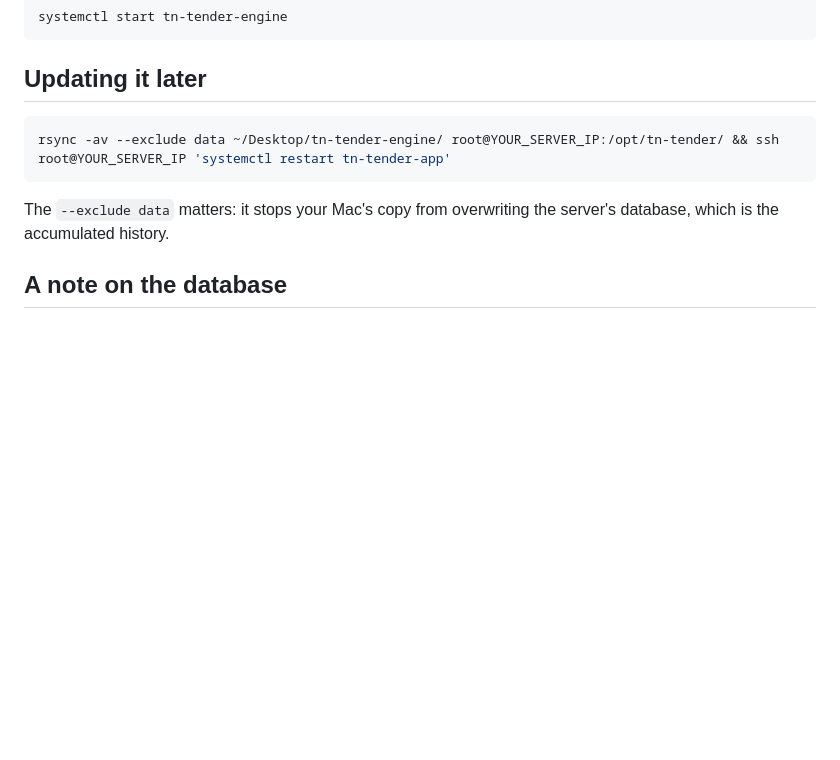
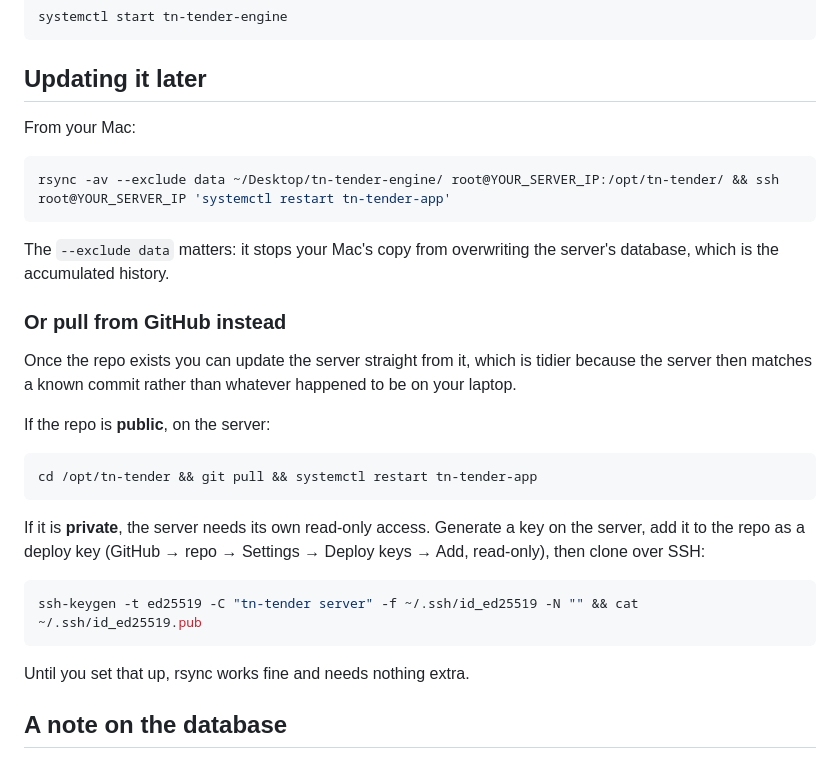
Before and after one commit to rdecosolutions/tenders, a Markdown page: deploy/README.md, the part around the change. GitHub-like rendering; blank space fills up the shorter version.

Commit message:
Document GitHub-based deploy and repo conventions

````diff
--- a/deploy/README.md
+++ b/deploy/README.md
@@ -114,6 +114,8 @@ systemctl start tn-tender-engine
 
 ## Updating it later
 
+From your Mac:
+
 ```bash
 rsync -av --exclude data ~/Desktop/tn-tender-engine/ root@YOUR_SERVER_IP:/opt/tn-tender/ && ssh root@YOUR_SERVER_IP 'systemctl restart tn-tender-app'
 ```
@@ -121,6 +123,28 @@ rsync -av --exclude data ~/Desktop/tn-tender-engine/ root@YOUR_SERVER_IP:/opt/tn
 The `--exclude data` matters: it stops your Mac's copy from overwriting the
 server's database, which is the accumulated history.
 
+### Or pull from GitHub instead
+
+Once the repo exists you can update the server straight from it, which is
+tidier because the server then matches a known commit rather than whatever
+happened to be on your laptop.
+
+If the repo is **public**, on the server:
+
+```bash
+cd /opt/tn-tender && git pull && systemctl restart tn-tender-app
+```
+
+If it is **private**, the server needs its own read-only access. Generate a
+key on the server, add it to the repo as a deploy key (GitHub → repo →
+Settings → Deploy keys → Add, read-only), then clone over SSH:
+
+```bash
+ssh-keygen -t ed25519 -C "tn-tender server" -f ~/.ssh/id_ed25519 -N "" && cat ~/.ssh/id_ed25519.pub
+```
+
+Until you set that up, rsync works fine and needs nothing extra.
+
 ## A note on the database
 
 SQLite is right for this. One process writes (the nightly engine), a few
````
Also changed, not shown: CLAUDE.md (+7 -0 lines).
